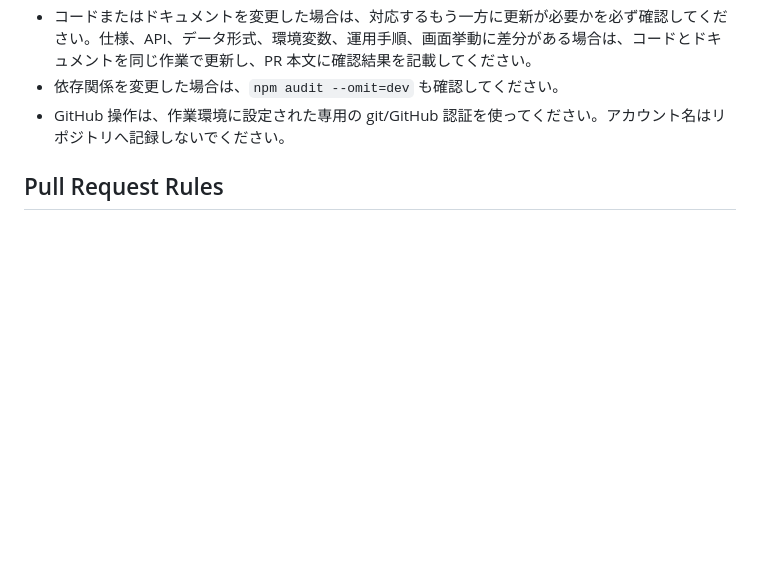
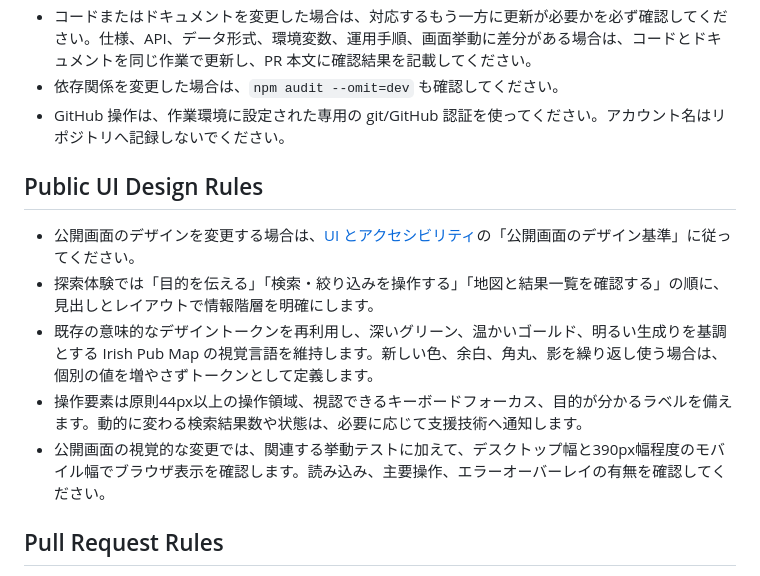
Before and after one commit to yusukefr/irishpub-map, a Markdown page: AGENTS.md, the part around the change. GitHub-like rendering; blank space fills up the shorter version.

```diff
--- a/AGENTS.md
+++ b/AGENTS.md
@@ -71,6 +71,14 @@ npm run dev
 - 依存関係を変更した場合は、`npm audit --omit=dev` も確認してください。
 - GitHub 操作は、作業環境に設定された専用の git/GitHub 認証を使ってください。アカウント名はリポジトリへ記録しないでください。
 
+## Public UI Design Rules
+
+- 公開画面のデザインを変更する場合は、[UI とアクセシビリティ](docs/development/conventions.md)の「公開画面のデザイン基準」に従ってください。
+- 探索体験では「目的を伝える」「検索・絞り込みを操作する」「地図と結果一覧を確認する」の順に、見出しとレイアウトで情報階層を明確にします。
+- 既存の意味的なデザイントークンを再利用し、深いグリーン、温かいゴールド、明るい生成りを基調とする Irish Pub Map の視覚言語を維持します。新しい色、余白、角丸、影を繰り返し使う場合は、個別の値を増やさずトークンとして定義します。
+- 操作要素は原則44px以上の操作領域、視認できるキーボードフォーカス、目的が分かるラベルを備えます。動的に変わる検索結果数や状態は、必要に応じて支援技術へ通知します。
+- 公開画面の視覚的な変更では、関連する挙動テストに加えて、デスクトップ幅と390px幅程度のモバイル幅でブラウザ表示を確認します。読み込み、主要操作、エラーオーバーレイの有無を確認してください。
+
 ## Pull Request Rules
 
 - PR は `main` を base にしてください。
```
Also changed, not shown: docs/development/conventions.md (+12 -0 lines).
